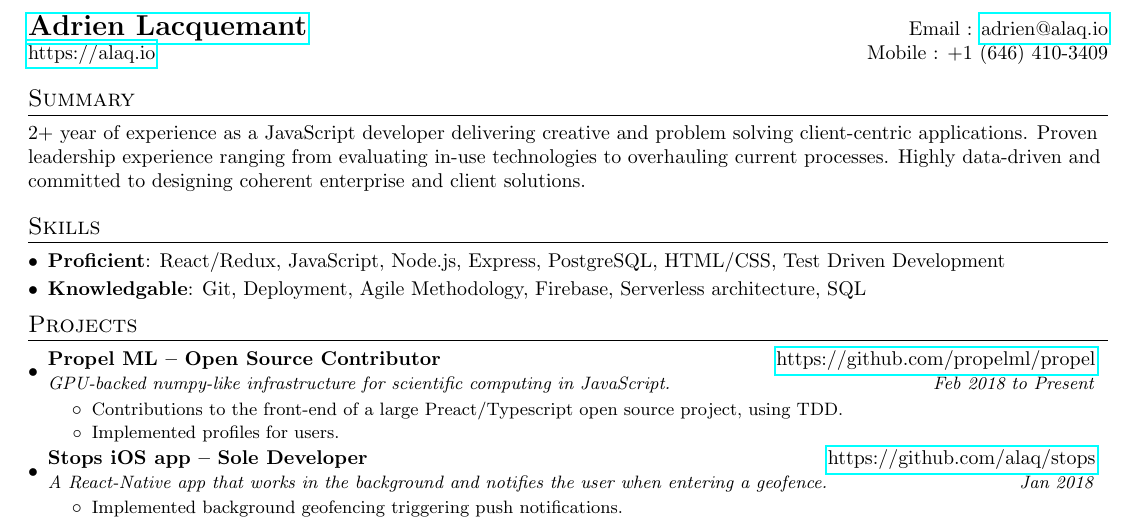
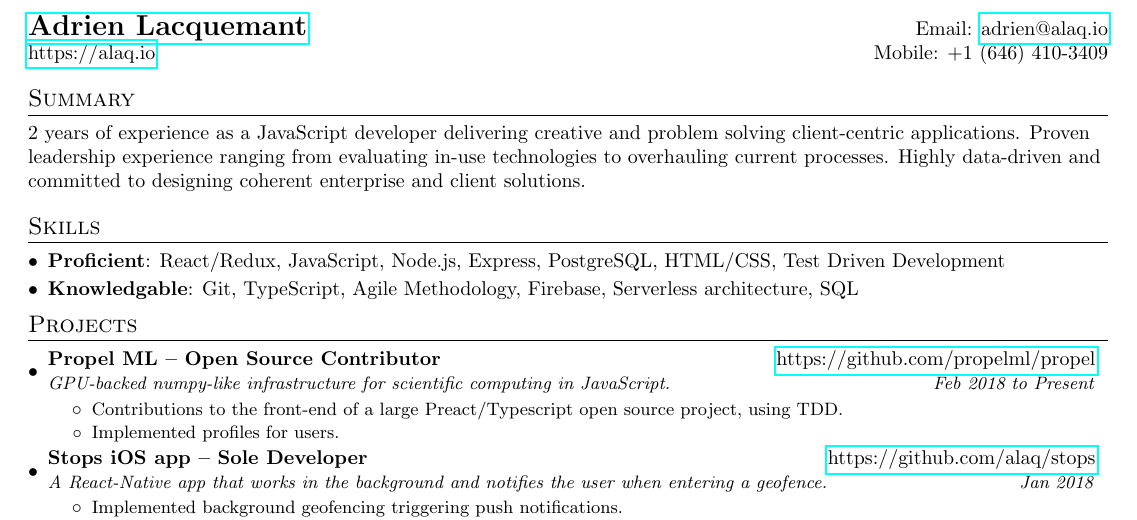
Before and after one commit to alaq/resume, a LaTeX CV (adrien_lacquemant_resume.tex): part of the page, cut so that both start at the same text. Compiled offline with pdfLaTeX.

Commit message:
header and summary typo fixes

```diff
--- a/adrien_lacquemant_resume.tex
+++ b/adrien_lacquemant_resume.tex
@@ -79,13 +79,13 @@
 
   %----------HEADING-----------------
   \begin{tabular*}{\textwidth}{l@{\extracolsep{\fill}}r}
-    \textbf{\href{http://alaq.io/}{\Large Adrien Lacquemant}} & Email : \href{mailto:adrien@alaq.io}{adrien@alaq.io}\\
-    \href{https://alaq.io}{https://alaq.io} & Mobile : +1 (646) 410-3409 \\
+    \textbf{\href{http://alaq.io/}{\Large Adrien Lacquemant}} & Email: \href{mailto:adrien@alaq.io}{adrien@alaq.io}\\
+    \href{https://alaq.io}{https://alaq.io} & Mobile: +1 (646) 410-3409 \\
   \end{tabular*}
 
   %--------SUMMARY------------
   \section{Summary}
-  2+ year of experience as a JavaScript developer delivering creative and problem solving client-centric applications. Proven leadership experience ranging from evaluating in-use technologies to overhauling current processes. Highly data-driven and committed to designing coherent enterprise and client solutions.
+  2 years of experience as a JavaScript developer delivering creative and problem solving client-centric applications. Proven leadership experience ranging from evaluating in-use technologies to overhauling current processes. Highly data-driven and committed to designing coherent enterprise and client solutions.
 
   %--------PROGRAMMING SKILLS------------
   \section{Skills}
@@ -94,7 +94,7 @@
        \textbf{Proficient}{: React/Redux, JavaScript, Node.js, Express, PostgreSQL, HTML/CSS, Test Driven Development}\vspace{-5pt}
      }
      \item{
-       \textbf{Knowledgable}{: Git, Deployment, Agile Methodology, Firebase, Serverless architecture, SQL}\vspace{-5pt}
+       \textbf{Knowledgable}{: Git, TypeScript, Agile Methodology, Firebase, Serverless architecture, SQL}\vspace{-5pt}
      }
    \resumeSubHeadingListEnd
 
```
